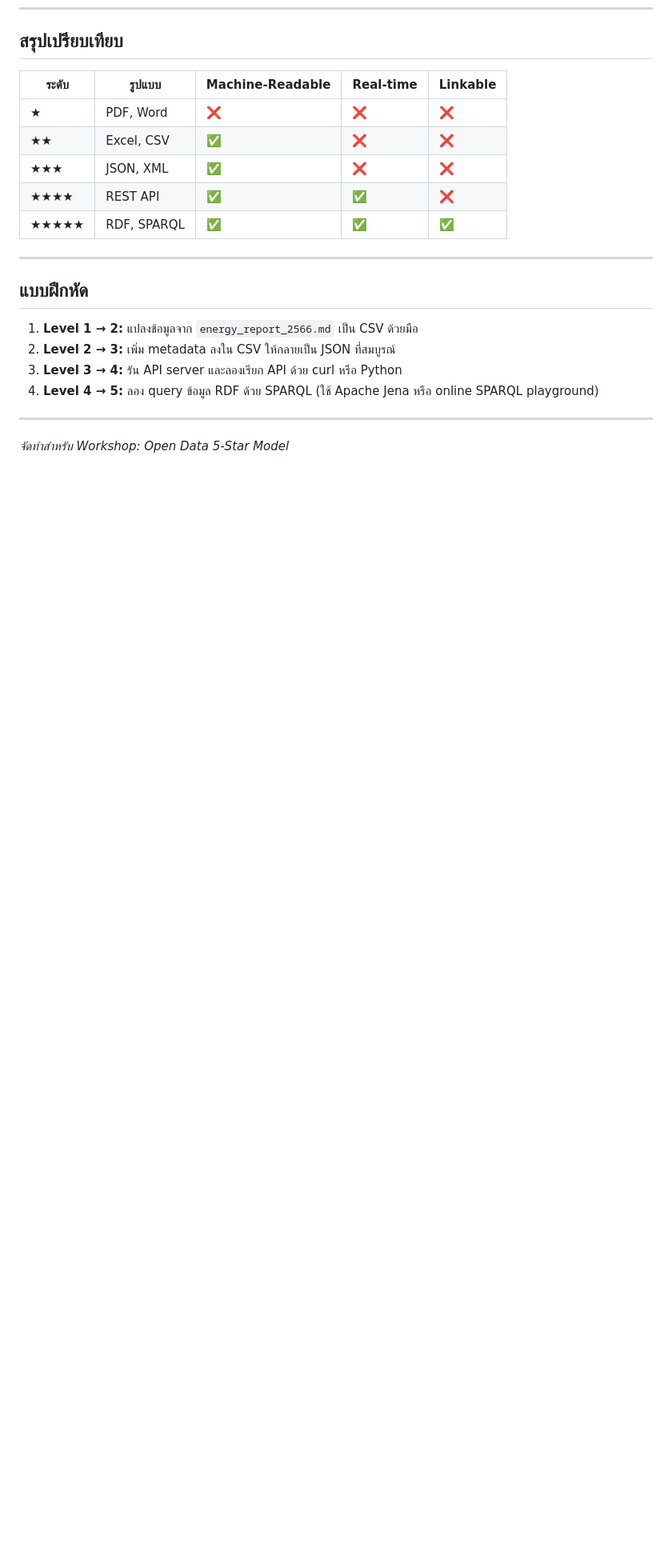
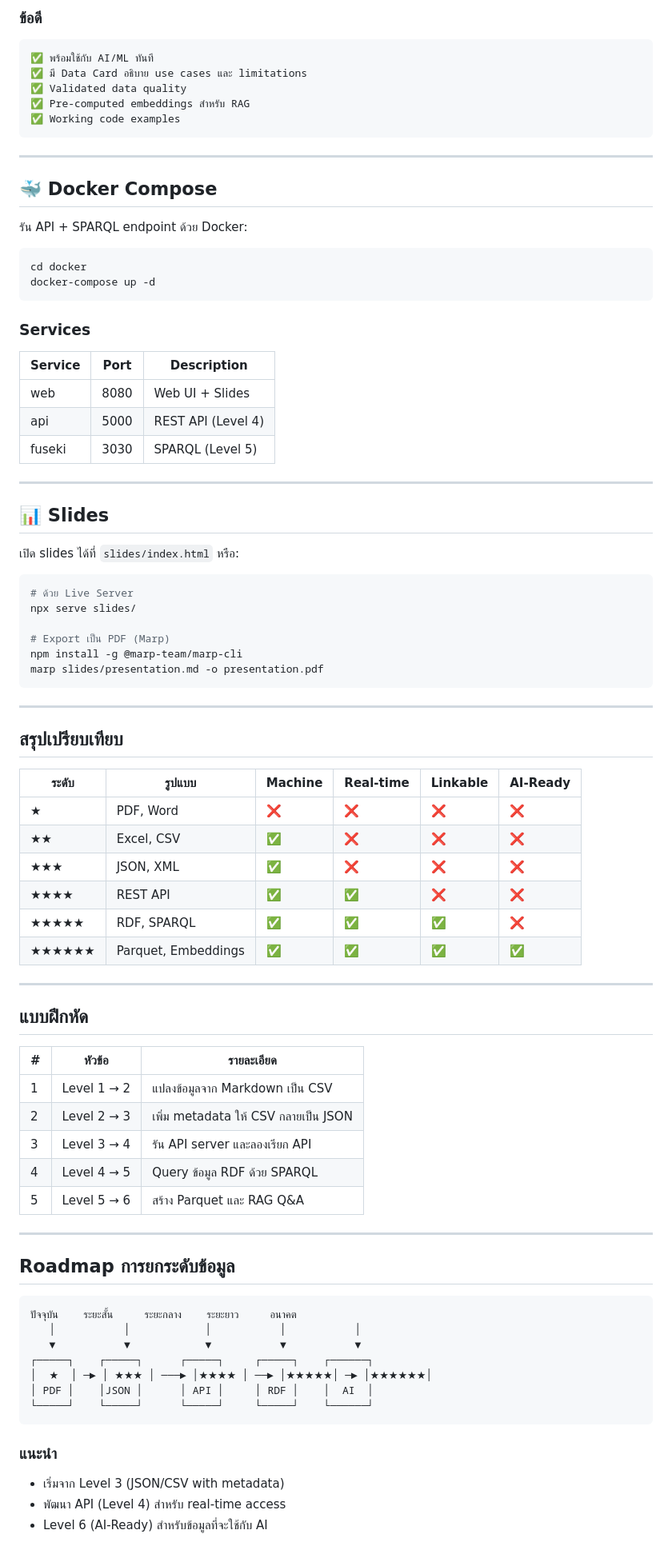
Before and after one commit to monthop-gmail/workshop-open-data-5star, a Markdown page: README.md, the part around one of its changes. Shown at 80% size. GitHub-like rendering; blank space fills up the shorter version.

````diff
--- a/README.md
+++ b/README.md
@@ -183,22 +253,86 @@ ORDER BY DESC(?consumption)
+### ข้อดี
+```
+✅ พร้อมใช้กับ AI/ML ทันที
+✅ มี Data Card อธิบาย use cases และ limitations
+✅ Validated data quality
+✅ Pre-computed embeddings สำหรับ RAG
+✅ Working code examples
+```
+
+---
+
+## 🐳 Docker Compose
+
+รัน API + SPARQL endpoint ด้วย Docker:
+
+```bash
+cd docker
+docker-compose up -d
+```
+
+### Services
+| Service | Port | Description |
+|---------|------|-------------|
+| web | 8080 | Web UI + Slides |
+| api | 5000 | REST API (Level 4) |
+| fuseki | 3030 | SPARQL (Level 5) |
+
+---
+
+## 📊 Slides
+
+เปิด slides ได้ที่ `slides/index.html` หรือ:
+
+```bash
+# ด้วย Live Server
+npx serve slides/
+
+# Export เป็น PDF (Marp)
+npm install -g @marp-team/marp-cli
+marp slides/presentation.md -o presentation.pdf
+```
+
+---
+
 ## สรุปเปรียบเทียบ
 
-| ระดับ | รูปแบบ | Machine-Readable | Real-time | Linkable |
-|-------|--------|------------------|-----------|----------|
-| ★ | PDF, Word | ❌ | ❌ | ❌ |
-| ★★ | Excel, CSV | ✅ | ❌ | ❌ |
-| ★★★ | JSON, XML | ✅ | ❌ | ❌ |
-| ★★★★ | REST API | ✅ | ✅ | ❌ |
-| ★★★★★ | RDF, SPARQL | ✅ | ✅ | ✅ |
+| ระดับ | รูปแบบ | Machine | Real-time | Linkable | AI-Ready |
+|-------|--------|---------|-----------|----------|----------|
+| ★ | PDF, Word | ❌ | ❌ | ❌ | ❌ |
+| ★★ | Excel, CSV | ✅ | ❌ | ❌ | ❌ |
+| ★★★ | JSON, XML | ✅ | ❌ | ❌ | ❌ |
+| ★★★★ | REST API | ✅ | ✅ | ❌ | ❌ |
+| ★★★★★ | RDF, SPARQL | ✅ | ✅ | ✅ | ❌ |
+| ★★★★★★ | Parquet, Embeddings | ✅ | ✅ | ✅ | ✅ |
 
 ---
 
 ## แบบฝึกหัด
 
-1. **Level 1 → 2:** แปลงข้อมูลจาก `energy_report_2566.md` เป็น CSV ด้วยมือ
-2. **Level 2 → 3:** เพิ่ม metadata ลงใน CSV ให้กลายเป็น JSON ที่สมบูรณ์
-3. **Level 3 → 4:** รัน API server และลองเรียก API ด้วย curl หรือ Python
-4. **Level 4 → 5:** ลอง query ข้อมูล RDF ด้วย SPARQL (ใช้ Apache Jena หรือ online SPARQL playground)
+| # | หัวข้อ | รายละเอียด |
+|---|--------|------------|
+| 1 | Level 1 → 2 | แปลงข้อมูลจาก Markdown เป็น CSV |
+| 2 | Level 2 → 3 | เพิ่ม metadata ให้ CSV กลายเป็น JSON |
+| 3 | Level 3 → 4 | รัน API server และลองเรียก API |
+| 4 | Level 4 → 5 | Query ข้อมูล RDF ด้วย SPARQL |
+| 5 | Level 5 → 6 | สร้าง Parquet และ RAG Q&A |
 
 ---
 
-*จัดทำสำหรับ Workshop: Open Data 5-Star Model*
+## Roadmap การยกระดับข้อมูล
+
+```
+ปัจจุบัน    ระยะสั้น     ระยะกลาง    ระยะยาว     อนาคต
+   │           │            │           │           │
+   ▼           ▼            ▼           ▼           ▼
+┌─────┐    ┌─────┐      ┌─────┐     ┌─────┐    ┌──────┐
+│  ★  │ ─► │ ★★★ │ ───► │★★★★ │ ──► │★★★★★│ ─► │★★★★★★│
+│ PDF │    │JSON │      │ API │     │ RDF │    │  AI  │
+└─────┘    └─────┘      └─────┘     └─────┘    └──────┘
+```
+
+### แนะนำ
+- เริ่มจาก Level 3 (JSON/CSV with metadata)
+- พัฒนา API (Level 4) สำหรับ real-time access
+- Level 6 (AI-Ready) สำหรับข้อมูลที่จะใช้กับ AI
+
````
Also changed, not shown: other parts of README.md (+77 -4 lines).
